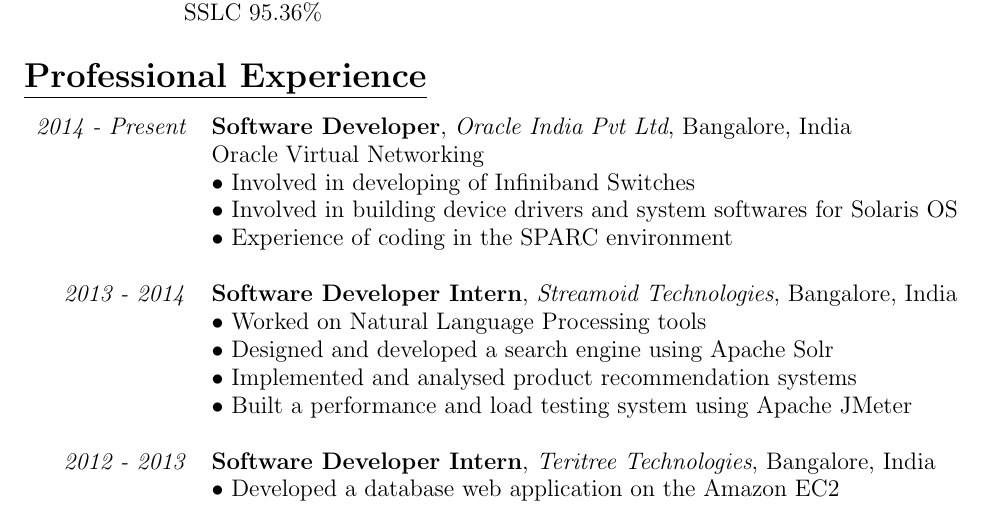
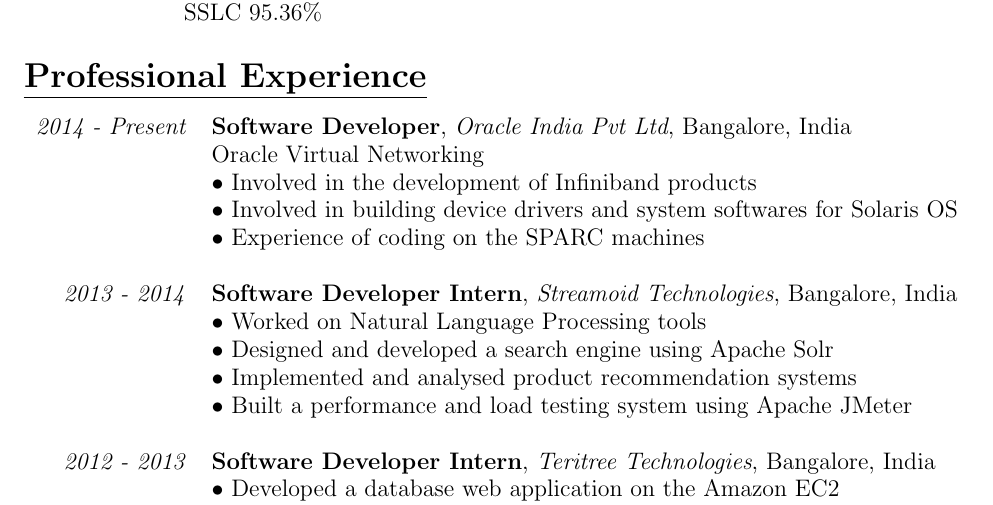
Before and after one commit to sumukhatv/Curriculum-Vitae, a LaTeX CV (Sumukha_TV_CV.tex): part of page 1 of 2, cut so that both start at the same text. Compiled offline with pdfLaTeX.

Commit message:
ProExp updated
ProExp Oracle field updated

```diff
--- a/Sumukha_TV_CV.tex
+++ b/Sumukha_TV_CV.tex
@@ -68,9 +68,9 @@
 \begin{tabularx}{\textwidth}{r X}
 \emph{2014 - Present} & \textbf{Software Developer}, \textit{Oracle India Pvt Ltd}, Bangalore, India \\
 		                      & Oracle Virtual Networking\\
-			                & $\bullet$ Involved in developing of Infiniband Switches\\
+			                & $\bullet$ Involved in the development of Infiniband products\\
 			                & $\bullet$ Involved in building device drivers and system softwares for  Solaris OS\\
-			                & $\bullet$ Experience of coding in the SPARC environment
+			                & $\bullet$ Experience of coding on the SPARC machines
 \\ \\
 
 \emph{2013 - 2014} & \textbf{Software Developer Intern}, \textit{Streamoid Technologies}, Bangalore, India \\
```
Also changed, not shown: 2 other files.
